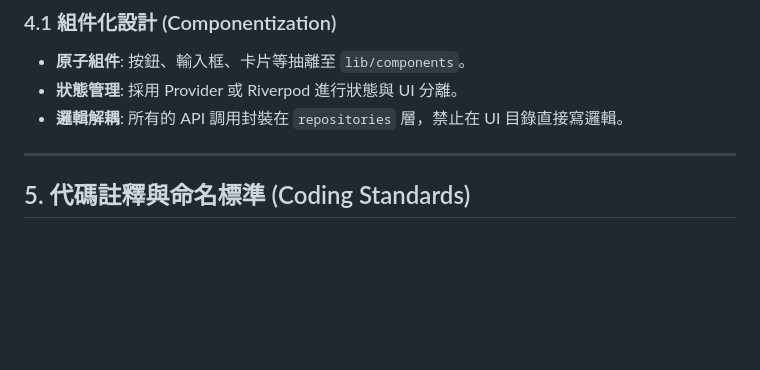
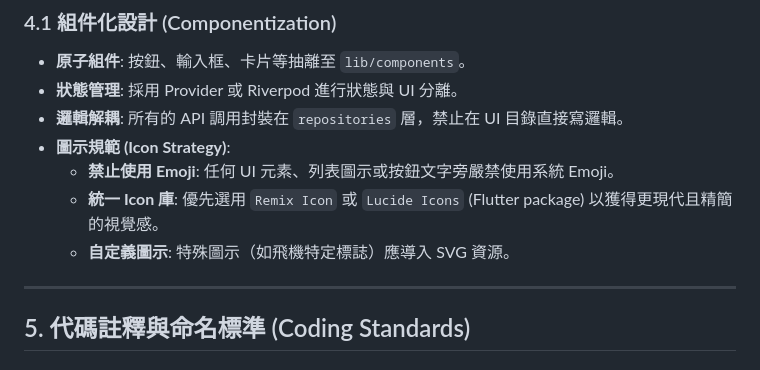
Before and after one commit to kawawei/TripFun, a Markdown page: 需求/3_系統設計文檔_SDD.md, the part around the change. Drawn GitHub-style; blank space fills up the shorter version.

Commit message:
docs(ui): enforce icon usage and prohibit emojis

```diff
--- a/需求/3_系統設計文檔_SDD.md
+++ b/需求/3_系統設計文檔_SDD.md
@@ -190,6 +190,10 @@ CMD ["node", "dist/main"]
 *   **原子組件**: 按鈕、輸入框、卡片等抽離至 `lib/components`。
 *   **狀態管理**: 採用 Provider 或 Riverpod 進行狀態與 UI 分離。
 *   **邏輯解耦**: 所有的 API 調用封裝在 `repositories` 層，禁止在 UI 目錄直接寫邏輯。
+*   **圖示規範 (Icon Strategy)**:
+    - **禁止使用 Emoji**: 任何 UI 元素、列表圖示或按鈕文字旁嚴禁使用系統 Emoji。
+    - **統一 Icon 庫**: 優先選用 `Remix Icon` 或 `Lucide Icons` (Flutter package) 以獲得更現代且精簡的視覺感。
+    - **自定義圖示**: 特殊圖示（如飛機特定標誌）應導入 SVG 資源。
 
 ---
 
```
Also changed, not shown: devlog/2026-04-22-devlog.md (added, +63 -0 lines), 需求/2_功能規格說明書_SPEC.md (+1 -0 lines).
